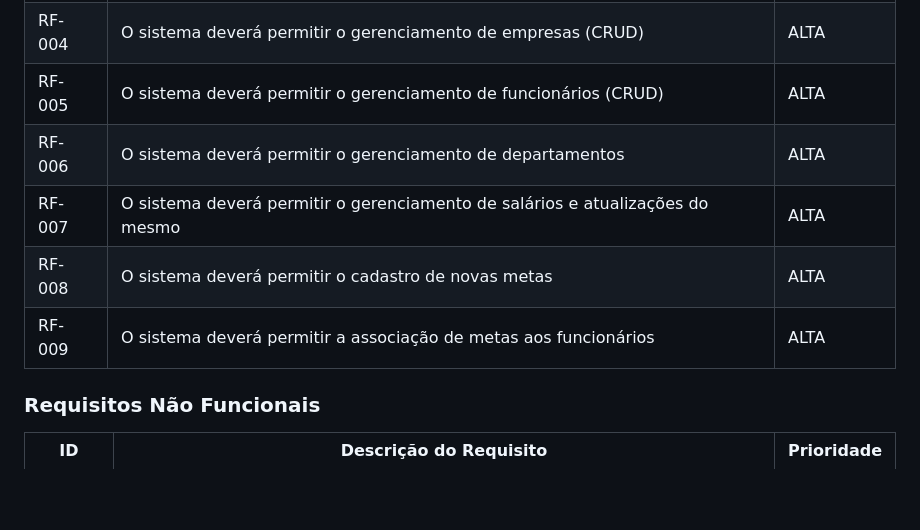
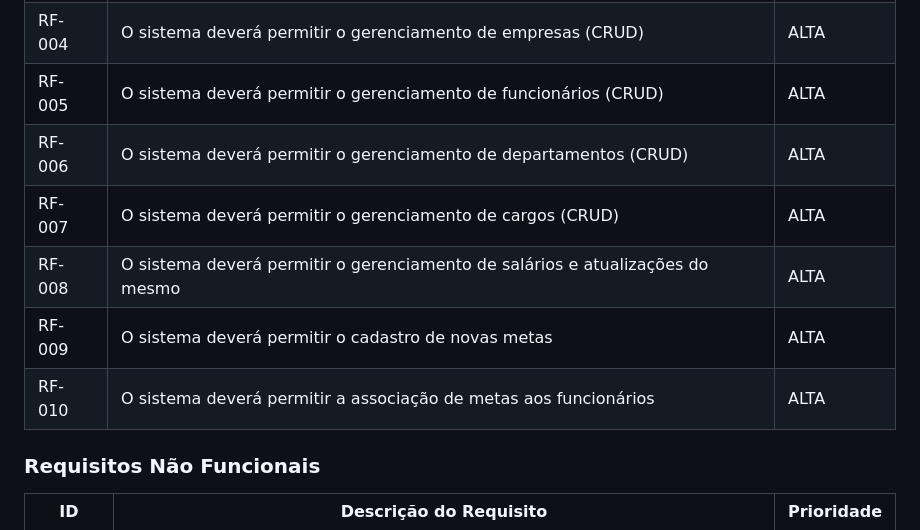
Before and after one commit to ICEI-PUC-Minas-PMV-ADS/pmv-ads-2023-1-e4-proj-apdist-t4-onpeople, a Markdown page: docs/02-Especificação do Projeto.md, the part around the change. Rendered like a GitHub page; blank space fills up the shorter version.

```diff
--- a/docs/02-Especificação do Projeto.md
+++ b/docs/02-Especificação do Projeto.md
@@ -76,10 +76,11 @@ Obs.: todas as informações para gerar os indicadores devem estar no diagrama d
 |RF-003| O sistema deverá permitir o gerenciamento de usuários (CRUD) | ALTA |
 |RF-004| O sistema deverá permitir o gerenciamento de empresas (CRUD)   | ALTA |
 |RF-005| O sistema deverá permitir o gerenciamento de funcionários (CRUD) | ALTA |
-|RF-006| O sistema deverá permitir o gerenciamento de departamentos   | ALTA |
-|RF-007| O sistema deverá permitir o gerenciamento de salários e atualizações do mesmo | ALTA |
-|RF-008| O sistema deverá permitir o cadastro de novas metas   | ALTA |
-|RF-009| O sistema deverá permitir a associação de metas aos funcionários | ALTA |
+|RF-006| O sistema deverá permitir o gerenciamento de departamentos (CRUD) | ALTA |
+|RF-007| O sistema deverá permitir o gerenciamento de cargos (CRUD) | ALTA |
+|RF-008| O sistema deverá permitir o gerenciamento de salários e atualizações do mesmo | ALTA |
+|RF-009| O sistema deverá permitir o cadastro de novas metas   | ALTA |
+|RF-010| O sistema deverá permitir a associação de metas aos funcionários | ALTA |
 
 
 ### Requisitos Não Funcionais
```
